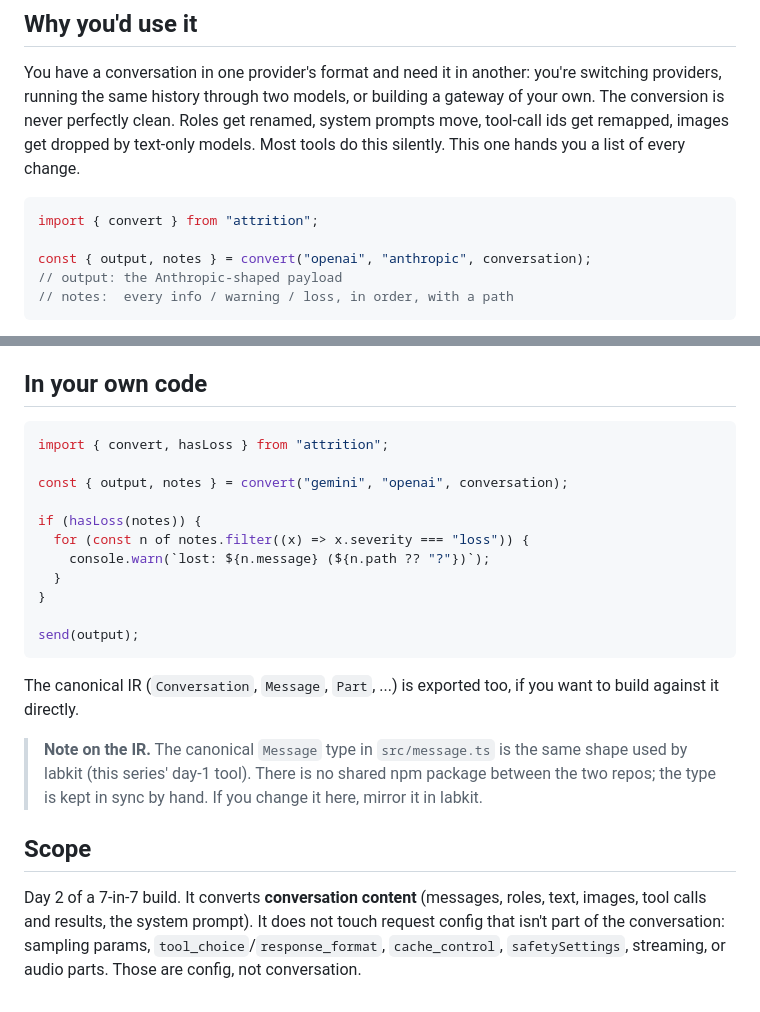
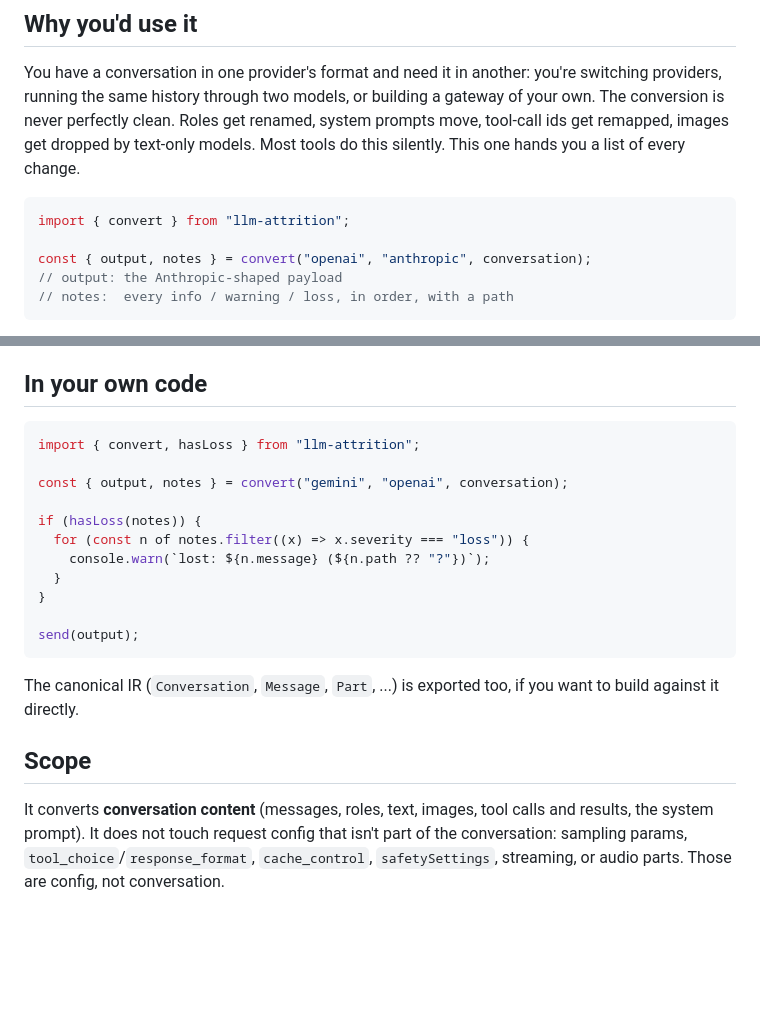
Before and after one commit to ishaand0314/attrition, a Markdown page: README.md, 2 parts joined by grey strips. Rendered like a GitHub page; blank space fills up the shorter version.

````diff
--- a/README.md
+++ b/README.md
@@ -19,7 +19,7 @@ system prompts move, tool-call ids get remapped, images get dropped by text-only
 models. Most tools do this silently. This one hands you a list of every change.
 
 ```ts
-import { convert } from "attrition";
+import { convert } from "llm-attrition";
 
 const { output, notes } = convert("openai", "anthropic", conversation);
 // output: the Anthropic-shaped payload
@@ -138,7 +138,7 @@ assume a well-formed conversation. See [docs/architecture.md](docs/architecture.
 ## In your own code
 
 ```ts
-import { convert, hasLoss } from "attrition";
+import { convert, hasLoss } from "llm-attrition";
 
 const { output, notes } = convert("gemini", "openai", conversation);
 
@@ -154,15 +154,10 @@ send(output);
 The canonical IR (`Conversation`, `Message`, `Part`, ...) is exported too, if you
 want to build against it directly.
 
-> **Note on the IR.** The canonical `Message` type in `src/message.ts` is the
-> same shape used by labkit (this series' day-1 tool). There is no shared npm
-> package between the two repos; the type is kept in sync by hand. If you change
-> it here, mirror it in labkit.
-
 ## Scope
 
-Day 2 of a 7-in-7 build. It converts **conversation content** (messages, roles,
-text, images, tool calls and results, the system prompt). It does not touch
-request config that isn't part of the conversation: sampling params,
+It converts **conversation content** (messages, roles, text, images, tool calls
+and results, the system prompt). It does not touch request config that isn't part
+of the conversation: sampling params,
 `tool_choice`/`response_format`, `cache_control`, `safetySettings`, streaming, or
 audio parts. Those are config, not conversation.
````
Also changed, not shown: docs/architecture.md (+4 -8 lines).
